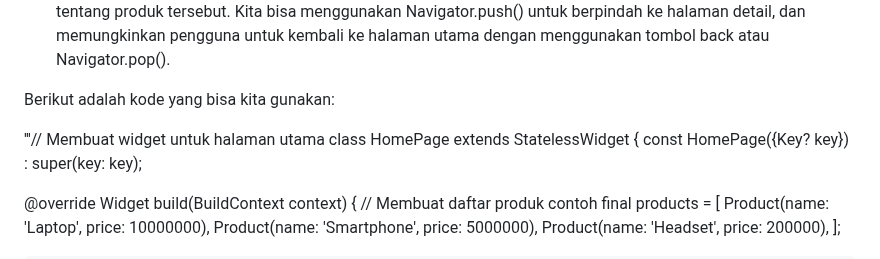
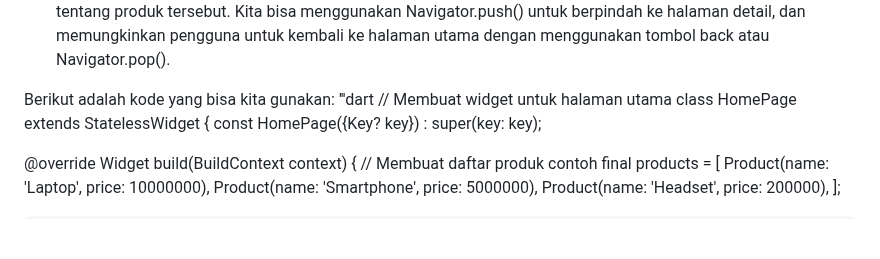
Before and after one commit to arumasekar/bts-planet-mobile, a Markdown page: README.md, the part around one of its changes. Rendered like a GitHub page; blank space fills up the shorter version.

```diff
--- a/README.md
+++ b/README.md
@@ -109,9 +109,8 @@ Contoh penggunaan kedua metode tersebut yang tepat adalah:
 - Navigator.push(): Misalnya kita ingin membuat aplikasi yang memiliki dua halaman, yaitu halaman utama dan halaman detail. Pada halaman utama, kita menampilkan daftar produk yang dapat diklik oleh pengguna. Ketika pengguna mengklik salah satu produk, kita ingin menampilkan halaman detail yang berisi informasi lebih lanjut tentang produk tersebut. Kita bisa menggunakan Navigator.push() untuk berpindah ke halaman detail, dan memungkinkan pengguna untuk kembali ke halaman utama dengan menggunakan tombol back atau Navigator.pop().
 
 Berikut adalah kode yang bisa kita gunakan:
-
-
-'''// Membuat widget untuk halaman utama
+'''dart
+// Membuat widget untuk halaman utama
 class HomePage extends StatelessWidget {
   const HomePage({Key? key}) : super(key: key);
 
```
Also changed, not shown: other parts of README.md (+6 -5 lines).
